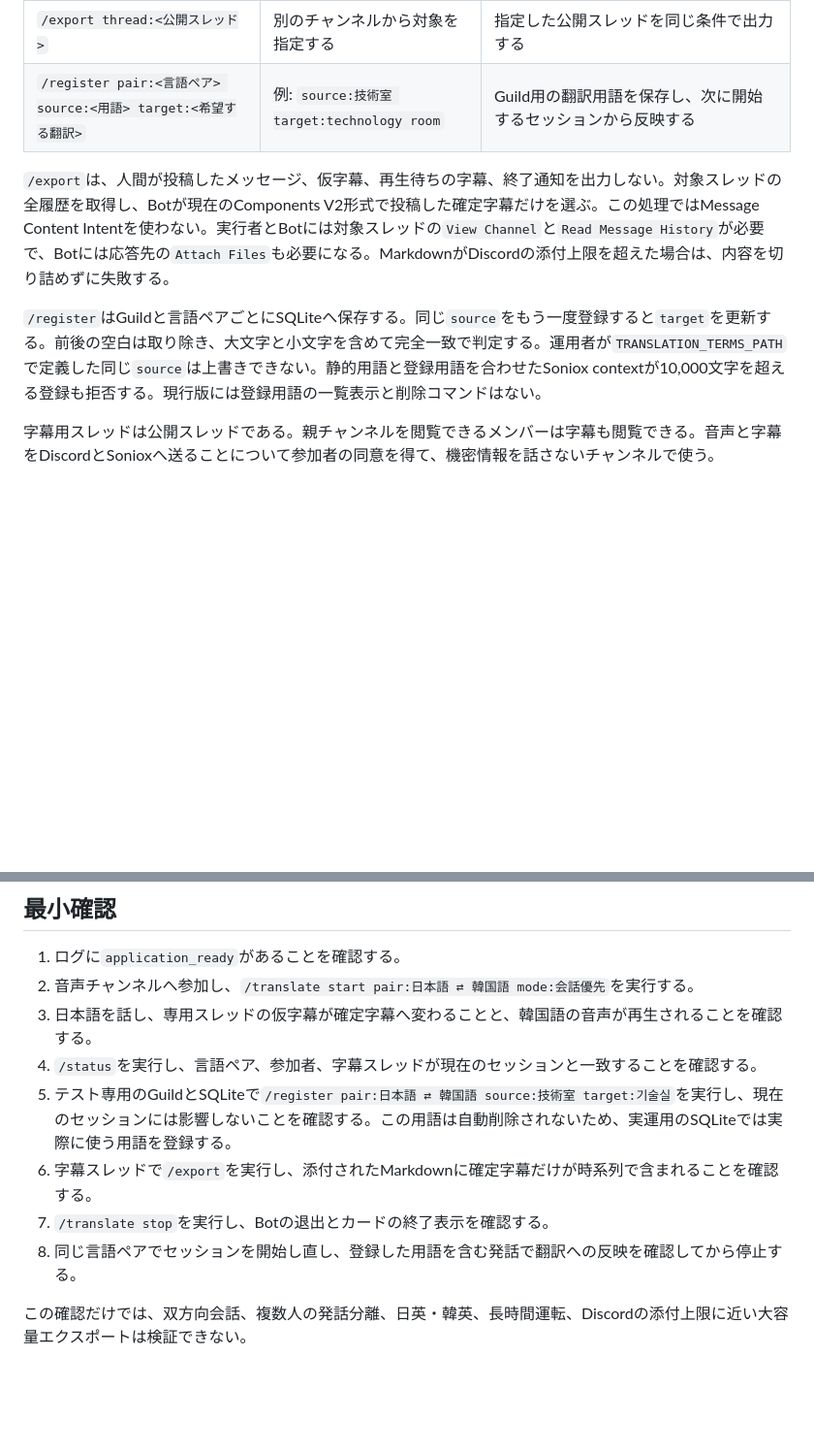
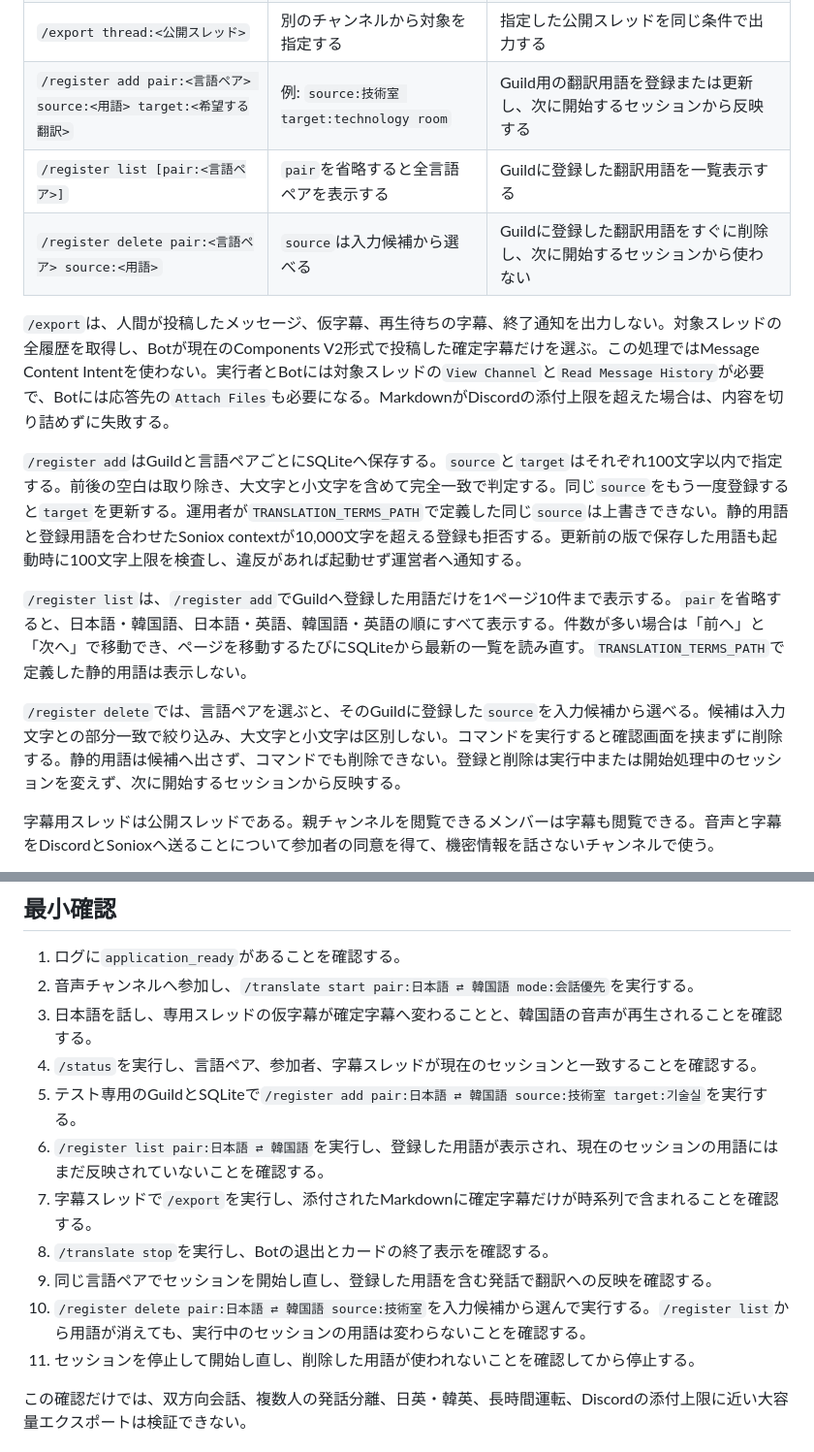
Before and after one commit to sota411/discord-translate, a Markdown page: README.md, 2 parts joined by grey strips. Shown at 97% size. Drawn GitHub-style; blank space fills up the shorter version.

```diff
--- a/README.md
+++ b/README.md
@@ -139,11 +139,17 @@ Node.jsで直接起動した場合は、`Ctrl+C`で停止する。
 | `/status` | 引数なし | 現在の状態、言語ペア、参加者、経過時間、モード、音声の有無、字幕スレッドを表示する |
 | `/export` | 翻訳用の公開スレッド内で実行する | 現在のスレッドにあるBotの確定字幕を、時系列のMarkdownファイルとして出力する |
 | `/export thread:<公開スレッド>` | 別のチャンネルから対象を指定する | 指定した公開スレッドを同じ条件で出力する |
-| `/register pair:<言語ペア> source:<用語> target:<希望する翻訳>` | 例: `source:技術室 target:technology room` | Guild用の翻訳用語を保存し、次に開始するセッションから反映する |
+| `/register add pair:<言語ペア> source:<用語> target:<希望する翻訳>` | 例: `source:技術室 target:technology room` | Guild用の翻訳用語を登録または更新し、次に開始するセッションから反映する |
+| `/register list [pair:<言語ペア>]` | `pair`を省略すると全言語ペアを表示する | Guildに登録した翻訳用語を一覧表示する |
+| `/register delete pair:<言語ペア> source:<用語>` | `source`は入力候補から選べる | Guildに登録した翻訳用語をすぐに削除し、次に開始するセッションから使わない |
 
 `/export`は、人間が投稿したメッセージ、仮字幕、再生待ちの字幕、終了通知を出力しない。対象スレッドの全履歴を取得し、Botが現在のComponents V2形式で投稿した確定字幕だけを選ぶ。この処理ではMessage Content Intentを使わない。実行者とBotには対象スレッドの`View Channel`と`Read Message History`が必要で、Botには応答先の`Attach Files`も必要になる。MarkdownがDiscordの添付上限を超えた場合は、内容を切り詰めずに失敗する。
 
-`/register`はGuildと言語ペアごとにSQLiteへ保存する。同じ`source`をもう一度登録すると`target`を更新する。前後の空白は取り除き、大文字と小文字を含めて完全一致で判定する。運用者が`TRANSLATION_TERMS_PATH`で定義した同じ`source`は上書きできない。静的用語と登録用語を合わせたSoniox contextが10,000文字を超える登録も拒否する。現行版には登録用語の一覧表示と削除コマンドはない。
+`/register add`はGuildと言語ペアごとにSQLiteへ保存する。`source`と`target`はそれぞれ100文字以内で指定する。前後の空白は取り除き、大文字と小文字を含めて完全一致で判定する。同じ`source`をもう一度登録すると`target`を更新する。運用者が`TRANSLATION_TERMS_PATH`で定義した同じ`source`は上書きできない。静的用語と登録用語を合わせたSoniox contextが10,000文字を超える登録も拒否する。更新前の版で保存した用語も起動時に100文字上限を検査し、違反があれば起動せず運営者へ通知する。
+
+`/register list`は、`/register add`でGuildへ登録した用語だけを1ページ10件まで表示する。`pair`を省略すると、日本語・韓国語、日本語・英語、韓国語・英語の順にすべて表示する。件数が多い場合は「前へ」と「次へ」で移動でき、ページを移動するたびにSQLiteから最新の一覧を読み直す。`TRANSLATION_TERMS_PATH`で定義した静的用語は表示しない。
+
+`/register delete`では、言語ペアを選ぶと、そのGuildに登録した`source`を入力候補から選べる。候補は入力文字との部分一致で絞り込み、大文字と小文字は区別しない。コマンドを実行すると確認画面を挟まずに削除する。静的用語は候補へ出さず、コマンドでも削除できない。登録と削除は実行中または開始処理中のセッションを変えず、次に開始するセッションから反映する。
 
 字幕用スレッドは公開スレッドである。親チャンネルを閲覧できるメンバーは字幕も閲覧できる。音声と字幕をDiscordとSonioxへ送ることについて参加者の同意を得て、機密情報を話さないチャンネルで使う。
 
@@ -155,10 +161,13 @@ Node.jsで直接起動した場合は、`Ctrl+C`で停止する。
 2. 音声チャンネルへ参加し、`/translate start pair:日本語 ⇄ 韓国語 mode:会話優先`を実行する。
 3. 日本語を話し、専用スレッドの仮字幕が確定字幕へ変わることと、韓国語の音声が再生されることを確認する。
 4. `/status`を実行し、言語ペア、参加者、字幕スレッドが現在のセッションと一致することを確認する。
-5. テスト専用のGuildとSQLiteで`/register pair:日本語 ⇄ 韓国語 source:技術室 target:기술실`を実行し、現在のセッションには影響しないことを確認する。この用語は自動削除されないため、実運用のSQLiteでは実際に使う用語を登録する。
-6. 字幕スレッドで`/export`を実行し、添付されたMarkdownに確定字幕だけが時系列で含まれることを確認する。
-7. `/translate stop`を実行し、Botの退出とカードの終了表示を確認する。
-8. 同じ言語ペアでセッションを開始し直し、登録した用語を含む発話で翻訳への反映を確認してから停止する。
+5. テスト専用のGuildとSQLiteで`/register add pair:日本語 ⇄ 韓国語 source:技術室 target:기술실`を実行する。
+6. `/register list pair:日本語 ⇄ 韓国語`を実行し、登録した用語が表示され、現在のセッションの用語にはまだ反映されていないことを確認する。
+7. 字幕スレッドで`/export`を実行し、添付されたMarkdownに確定字幕だけが時系列で含まれることを確認する。
+8. `/translate stop`を実行し、Botの退出とカードの終了表示を確認する。
+9. 同じ言語ペアでセッションを開始し直し、登録した用語を含む発話で翻訳への反映を確認する。
+10. `/register delete pair:日本語 ⇄ 韓国語 source:技術室`を入力候補から選んで実行する。`/register list`から用語が消えても、実行中のセッションの用語は変わらないことを確認する。
+11. セッションを停止して開始し直し、削除した用語が使われないことを確認してから停止する。
 
 この確認だけでは、双方向会話、複数人の発話分離、日英・韓英、長時間運転、Discordの添付上限に近い大容量エクスポートは検証できない。
 
```
Also changed, not shown: docs/design.md (+17 -10 lines).
